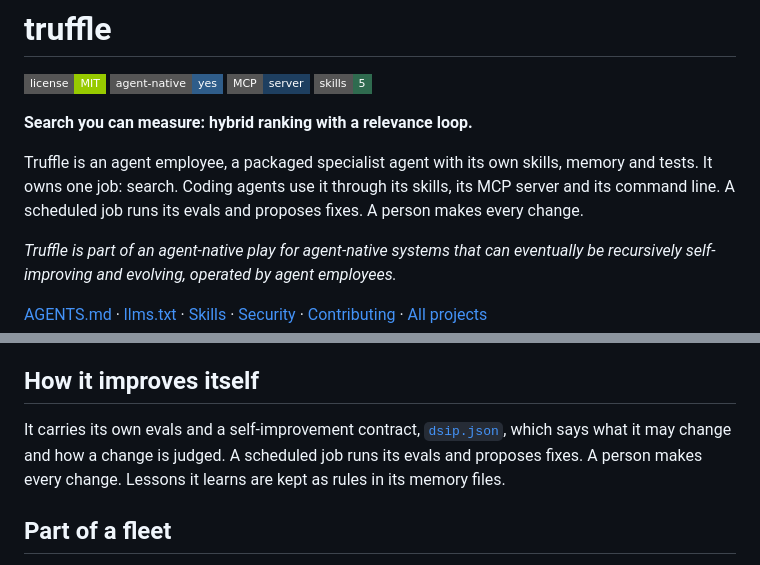
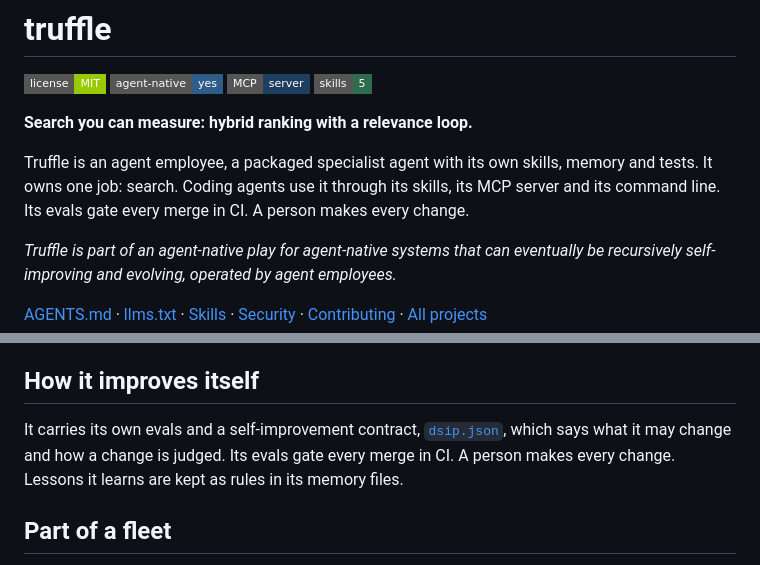
Before and after one commit to naman10parikh/truffle, a Markdown page: README.md, 2 parts joined by grey strips. GitHub-like rendering; badges without logos.

Commit message:
docs: the self-improvement line matches its level (L1: evals gate every merge in CI) (CP158)
Co-Authored-By: Claude Opus 5.5 (1M context) <noreply@anthropic.com>

```diff
--- a/README.md
+++ b/README.md
@@ -5,7 +5,7 @@
 
 **Search you can measure: hybrid ranking with a relevance loop.**
 
-Truffle is an agent employee, a packaged specialist agent with its own skills, memory and tests. It owns one job: search. Coding agents use it through its skills, its MCP server and its command line. A scheduled job runs its evals and proposes fixes. A person makes every change.
+Truffle is an agent employee, a packaged specialist agent with its own skills, memory and tests. It owns one job: search. Coding agents use it through its skills, its MCP server and its command line. Its evals gate every merge in CI. A person makes every change.
 
 _Truffle is part of an agent-native play for agent-native systems that can eventually be recursively self-improving and evolving, operated by agent employees._
 
@@ -126,7 +126,7 @@ Every project in this fleet is graded on the same 11 harness components and on s
 <!-- fleet:footer:start -->
 ## How it improves itself
 
-It carries its own evals and a self-improvement contract, [`dsip.json`](dsip.json), which says what it may change and how a change is judged. A scheduled job runs its evals and proposes fixes. A person makes every change. Lessons it learns are kept as rules in its memory files.
+It carries its own evals and a self-improvement contract, [`dsip.json`](dsip.json), which says what it may change and how a change is judged. Its evals gate every merge in CI. A person makes every change. Lessons it learns are kept as rules in its memory files.
 
 ## Part of a fleet
 
```
